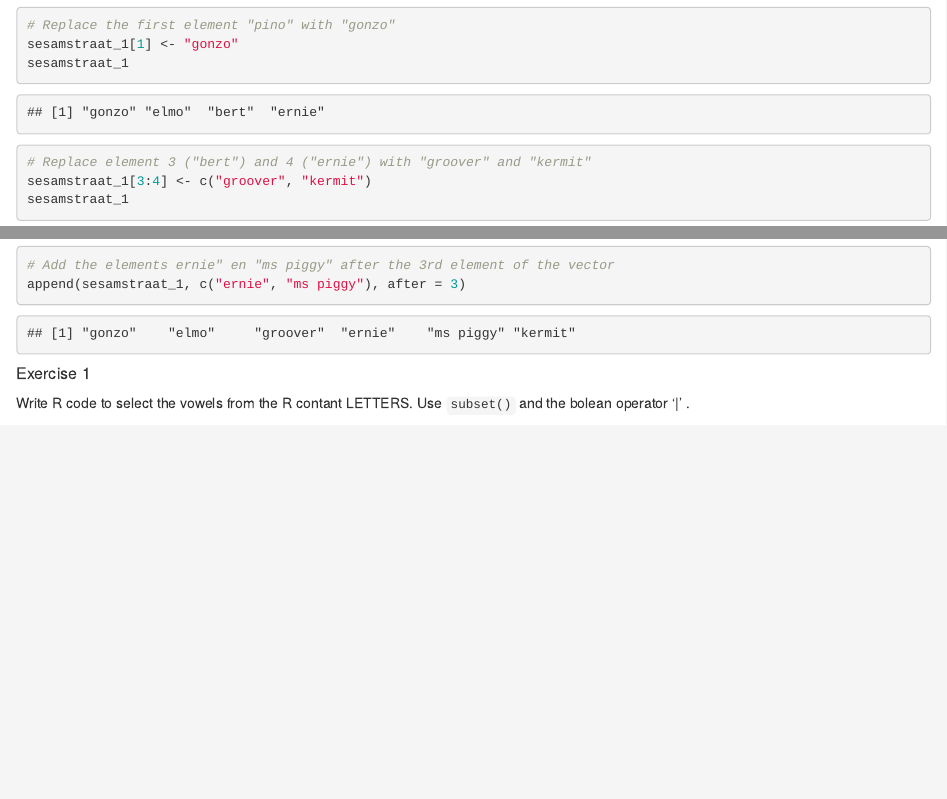
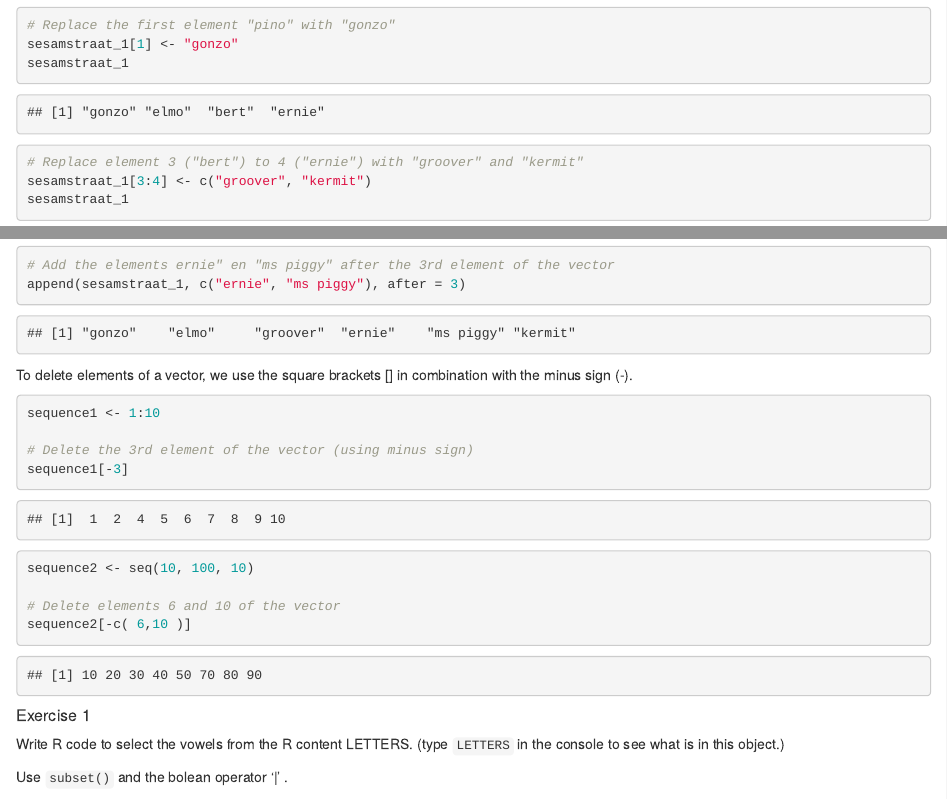
Before and after one commit to ontox-hu/course_R_AI, an R Markdown document (les1.Rmd): the page in a window 1100 px wide, from 8160 px down, and a second part further down, joined at a grey line. Rendered offline with R 4.5, knitr and Pandoc, with nearby package versions; folded parts are opened; drawn as R Markdown's standard HTML page in place of the format the file asks for; code that draws random numbers runs with fixed seeds of ours; some code elsewhere in the file could not run offline.

Commit message:
weetikhet

````diff
--- a/les1.Rmd
+++ b/les1.Rmd
@@ -568,7 +568,7 @@ sesamstraat_1
 sesamstraat_1[1] <- "gonzo"
 sesamstraat_1
 
-# Replace element 3 ("bert") and 4 ("ernie") with "groover" and "kermit"
+# Replace element 3 ("bert") to 4 ("ernie") with "groover" and "kermit"
 sesamstraat_1[3:4] <- c("groover", "kermit")
 sesamstraat_1
 ```
@@ -583,24 +583,26 @@ append(sesamstraat_1, c("ernie", "ms piggy"))
 append(sesamstraat_1, c("ernie", "ms piggy"), after = 3)
 ```
 
-<!-- To delete elements of a vector, we use the square brackets [] in combination with the minus sign (-).  -->
-
-<!-- ```{r} -->
-<!-- sequentie <- 1:10 -->
-
-<!-- # Delete the 3rd element of the vector (using minus sign) -->
-<!-- sequentie[-3] -->
-
-<!-- sequentie1 <- seq(10, 100, 10) -->
-
-<!-- # Delete elements 6 to 10 of the vector -->
-<!-- sequentie1[-c( 6:10 )]  ## delete 6th-10th element of the vector -->
-<!-- ``` -->
+To delete elements of a vector, we use the square brackets [] in combination with the minus sign (-).
+
+```{r}
+sequence1 <- 1:10
+
+# Delete the 3rd element of the vector (using minus sign)
+sequence1[-3]
+
+sequence2 <- seq(10, 100, 10)
+
+# Delete elements 6 and 10 of the vector
+sequence2[-c( 6,10 )]
+```
 
 <div class="question">
 ##### Exercise `r les` {-}
 
-Write R code to select the vowels from the R contant LETTERS.
+Write R code to select the vowels from the R content LETTERS.
+(type `LETTERS` in the console to see what is in this object.)
+
 Use `subset()` and the bolean operator '|' .
 </div>
 
````
Also changed, not shown: les4.Rmd (+4 -7 lines), les1.Rmd (7 more changed lines).
